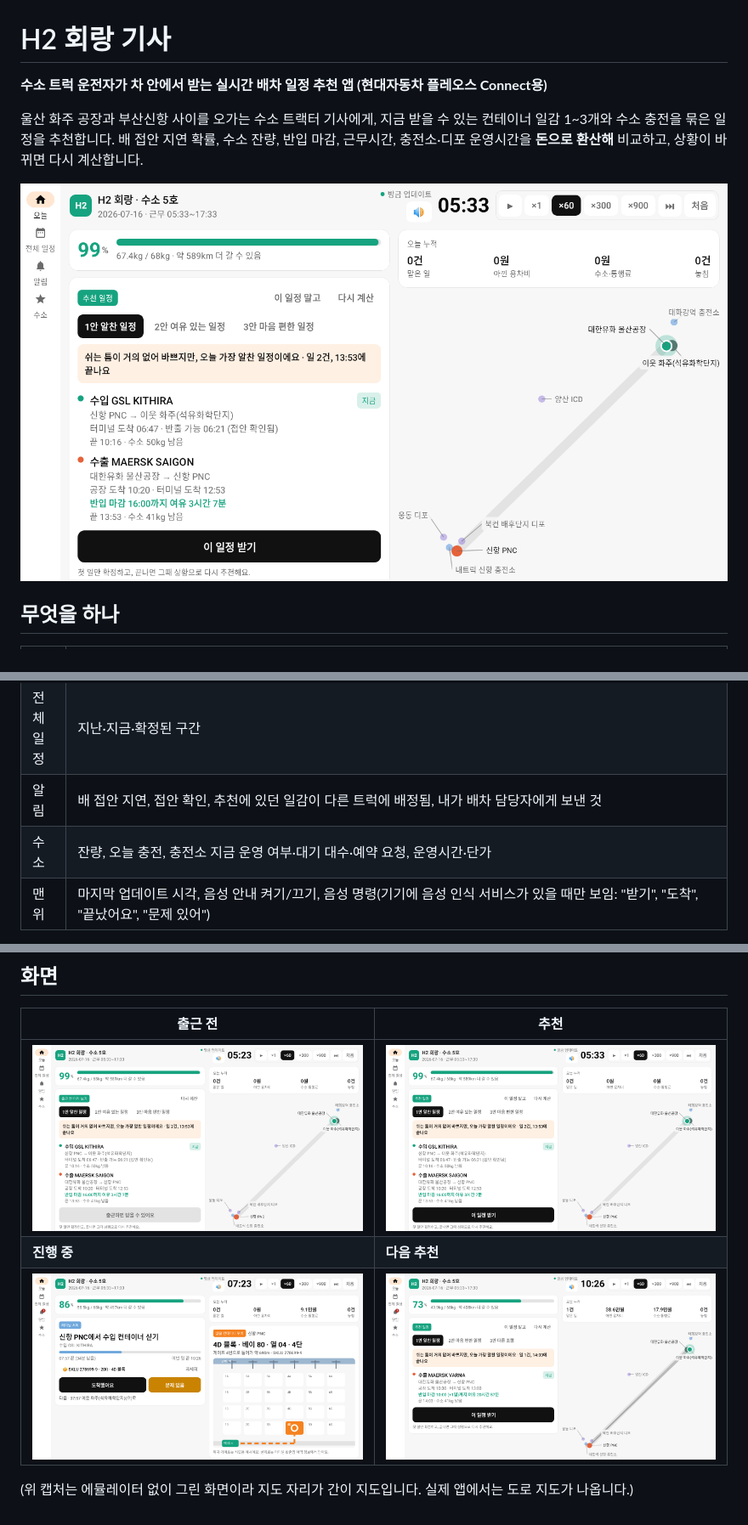
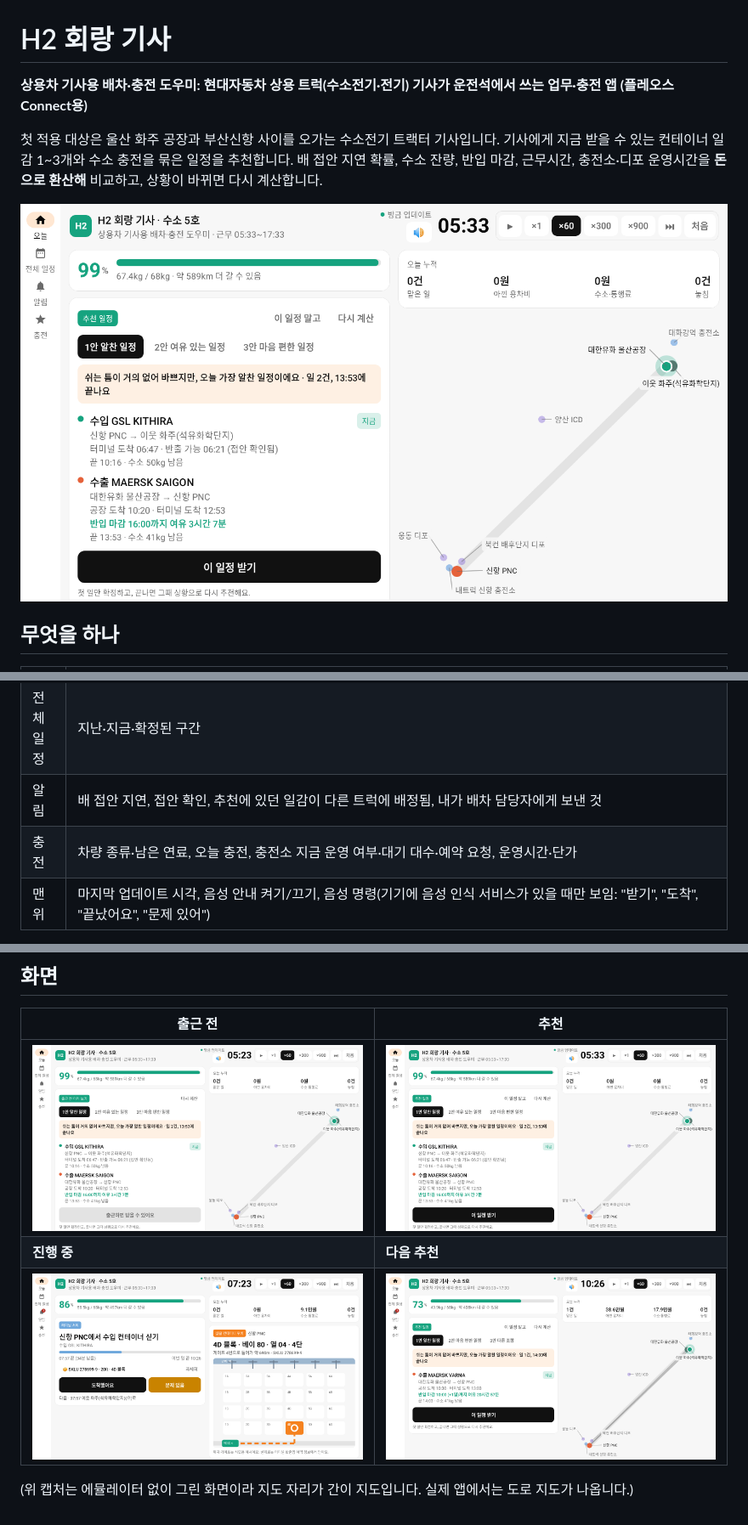
Before and after one commit to seokj2/h2-driver-app, a Markdown page: README.md, 3 parts joined by grey strips. Shown at 85% size. GitHub-like rendering; pictures changed too: docs/screens/car_1_before_shift.png, docs/screens/car_2_recommend.png, docs/screens/car_3_working.png.

Commit message:
상용차 기사용 배차·충전 도우미로 소개 넓힘: 앱 부제·충전 탭·차량 종류 표시, README에 대상·확장 순서·플레오스 SDK 활용표

```diff
--- a/README.md
+++ b/README.md
@@ -1,8 +1,8 @@
 # H2 회랑 기사
 
-**수소 트럭 운전자가 차 안에서 받는 실시간 배차 일정 추천 앱 (현대자동차 플레오스 Connect용)**
+**상용차 기사용 배차·충전 도우미: 현대자동차 상용 트럭(수소전기·전기) 기사가 운전석에서 쓰는 업무·충전 앱 (플레오스 Connect용)**
 
-울산 화주 공장과 부산신항 사이를 오가는 수소 트랙터 기사에게, 지금 받을 수 있는 컨테이너 일감 1~3개와 수소 충전을 묶은 일정을 추천합니다.
+첫 적용 대상은 울산 화주 공장과 부산신항 사이를 오가는 수소전기 트랙터 기사입니다. 기사에게 지금 받을 수 있는 컨테이너 일감 1~3개와 수소 충전을 묶은 일정을 추천합니다.
 배 접안 지연 확률, 수소 잔량, 반입 마감, 근무시간, 충전소·디포 운영시간을 **돈으로 환산해** 비교하고, 상황이 바뀌면 다시 계산합니다.
 
 ![추천 화면](docs/screens/car_2_recommend.png)
@@ -14,7 +14,7 @@
 | 오늘 | 수소 잔량, 성격이 다른 추천 1~3안(알찬·여유 있는·마음 편한 일정, 기사 입장 한 줄 설명, 반입 마감까지 여유), "이 일정 말고"(사유별로 다시 추천·배차 담당자 전화), 운전 중에는 다음 할 일·남은 거리·도착 시각만 크게, 멈춰서 하는 일에는 [도착/끝났어요] [문제 있음] 두 버튼, 컨테이너 정보(접어 둠), 터미널 안에서는 지도 대신 컨테이너 위치(블록·베이·열·단과 게이트에서 가는 길), 2시간 운전 휴게 안내, 상·하차 끝에 사진·전자 인수증 서명, 순정 내비로 길안내, 실제 도로 지도 |
 | 전체 일정 | 지난·지금·확정된 구간 |
 | 알림 | 배 접안 지연, 접안 확인, 추천에 있던 일감이 다른 트럭에 배정됨, 내가 배차 담당자에게 보낸 것 |
-| 수소 | 잔량, 오늘 충전, 충전소 지금 운영 여부·대기 대수·예약 요청, 운영시간·단가 |
+| 충전 | 차량 종류·남은 연료, 오늘 충전, 충전소 지금 운영 여부·대기 대수·예약 요청, 운영시간·단가 |
 | 맨 위 | 마지막 업데이트 시각, 음성 안내 켜기/끄기, 음성 명령(기기에 음성 인식 서비스가 있을 때만 보임: "받기", "도착", "끝났어요", "문제 있어") |
 
 - 추천 계산은 **앱 안에서 직접** 합니다(인터넷 없이도 동작). 일감 1~3개 + 충전 0~1회 조합을 만들고, 수소 15%·마감·근무시간(30분 여유)·운영시간으로 거른 뒤
```
Also changed, not shown: other parts of README.md (+17 -0 lines), 6 other files.
